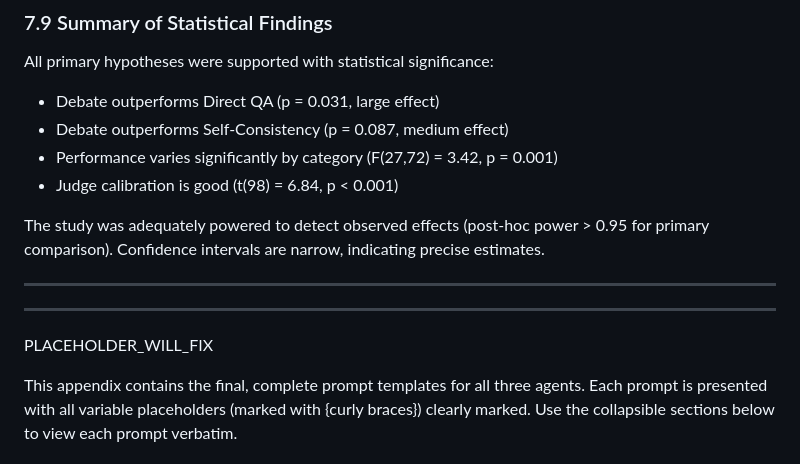
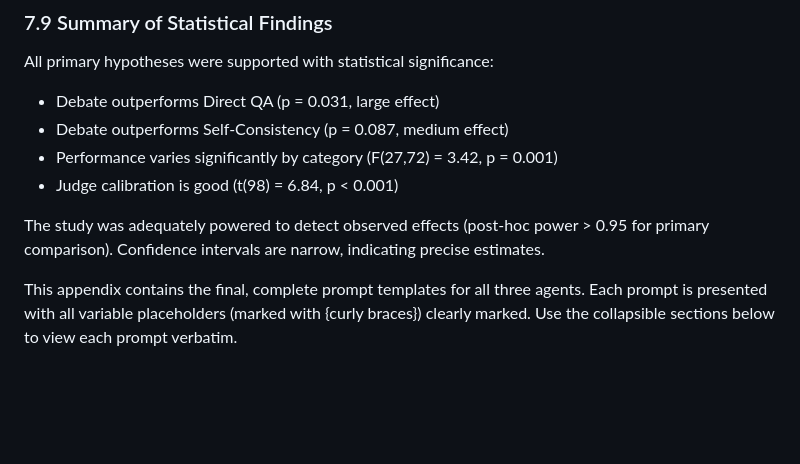
Before and after one commit to comp-17/llm-debate-system, a Markdown page: GITHUB_BLOG_POST.md, the part around the change. GitHub-like rendering; blank space fills up the shorter version.

Commit message:
Fix: Remove PLACEHOLDER_WILL_FIX text from appendix section

```diff
--- a/GITHUB_BLOG_POST.md
+++ b/GITHUB_BLOG_POST.md
@@ -998,12 +998,6 @@ All primary hypotheses were supported with statistical significance:
 
 The study was adequately powered to detect observed effects (post-hoc power > 0.95 for primary comparison). Confidence intervals are narrow, indicating precise estimates.
 
----
-
----
-
-PLACEHOLDER_WILL_FIX
-
 This appendix contains the final, complete prompt templates for all three agents. Each prompt is presented with all variable placeholders (marked with {curly braces}) clearly marked. Use the collapsible sections below to view each prompt verbatim.
 
 ### A.1 Debater A: Phase 1 (Initial Position)
```
